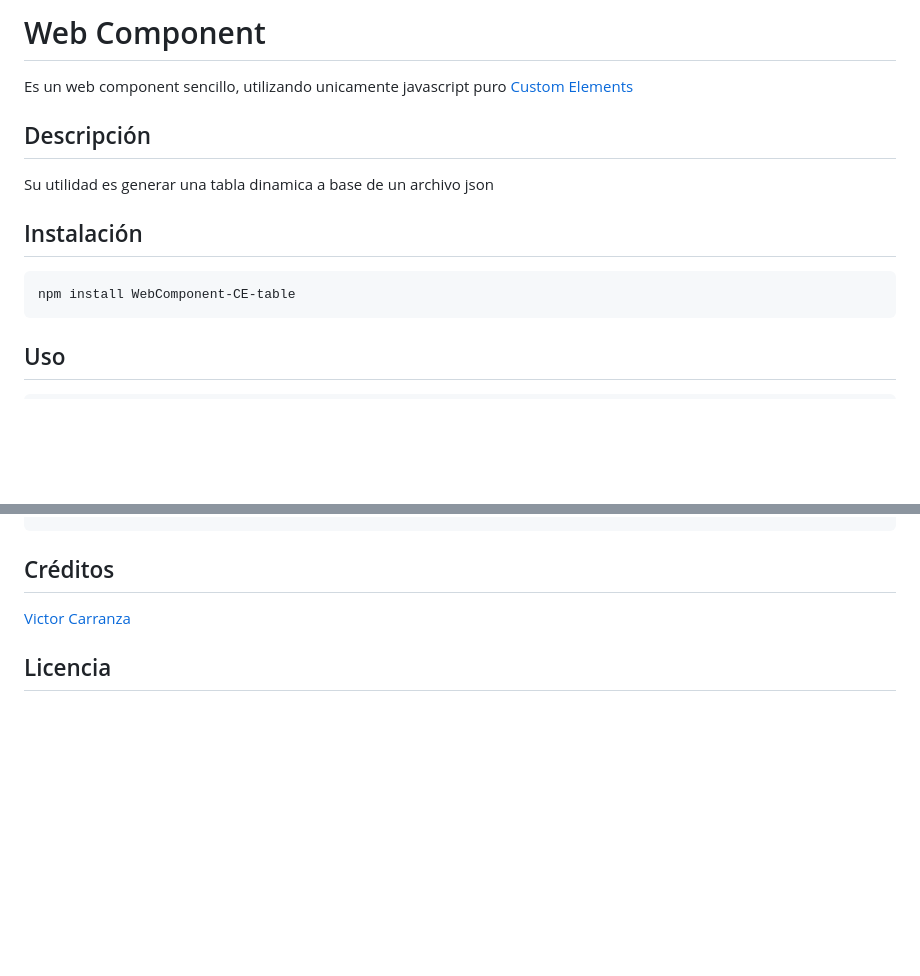
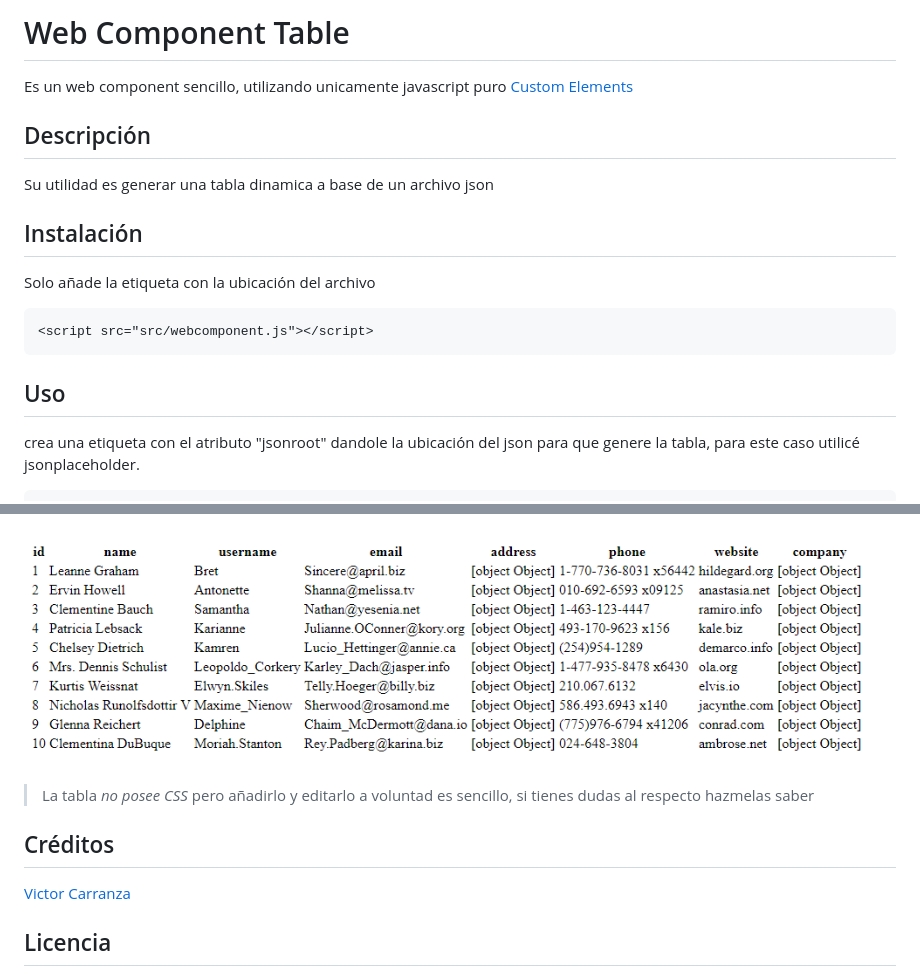
Before and after one commit to Vktor/WebComponent, a Markdown page: README.md, 2 parts joined by grey strips. Drawn GitHub-style; pictures changed too: img/tablexample.PNG (added); blank space fills up the shorter version.

Commit message:
dejo solo el web component

````diff
--- a/README.md
+++ b/README.md
@@ -1,12 +1,14 @@
-# Web Component
+# Web Component Table
 Es un web component sencillo, utilizando unicamente javascript puro [Custom Elements](https://developer.mozilla.org/en-US/docs/Web/Web_Components/Using_custom_elements)
 
 ## Descripción
 Su utilidad es generar una tabla dinamica a base de un archivo json
 
 ## Instalación
+Solo añade la etiqueta con la ubicación del archivo
 ```
-npm install WebComponent-CE-table
+<script src="src/webcomponent.js"></script>
 ```
 ## Uso
+crea una etiqueta <wc-cetable></wc-cetable> con el atributo "jsonroot" dandole la ubicación del json para que genere la tabla, para este caso utilicé jsonplaceholder.
 ```
@@ -14,4 +17,7 @@ Se añadirá luego de construirlo
 ```
+![Tabla de ejemplo](img/tablexample.PNG)
+
+>La tabla *no posee CSS* pero añadirlo y editarlo a voluntad es sencillo, si tienes dudas al respecto hazmelas saber
 
 ## Créditos
 [Victor Carranza](https://twitter.com/VktorHC)
````
Also changed, not shown: other parts of README.md (+2 -1 lines), 5 other files.
